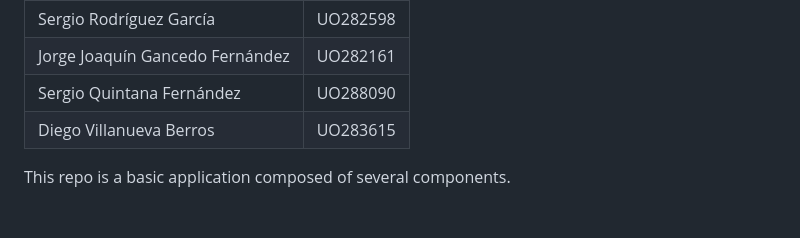
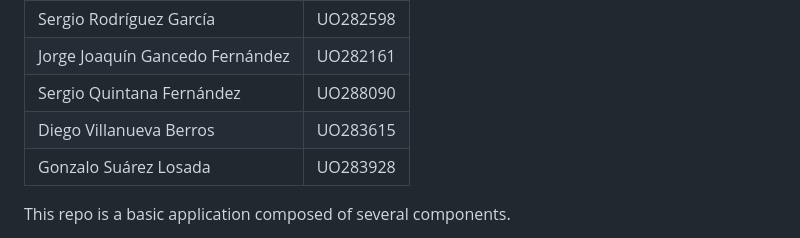
Before and after one commit to Arquisoft/wiq_en2b, a Markdown page: README.md, the part around the change. Rendered like a GitHub page; blank space fills up the shorter version.

Commit message:
chore: name added in README.md

```diff
--- a/README.md
+++ b/README.md
@@ -15,6 +15,7 @@ This is a base repo for the [Software Architecture course](http://arquisoft.gith
 | Jorge Joaquín Gancedo Fernández | UO282161 |
 | Sergio Quintana Fernández       | UO288090 |
 | Diego Villanueva Berros         | UO283615 |
+| Gonzalo Suárez Losada           | UO283928 |
 
 This repo is a basic application composed of several components.
 
```
